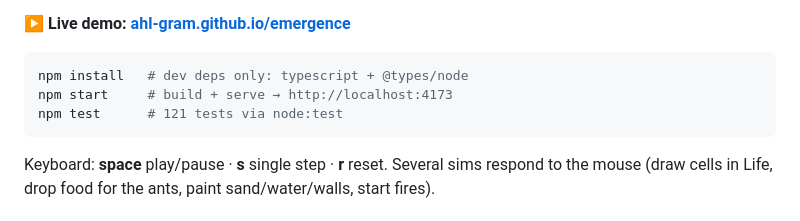
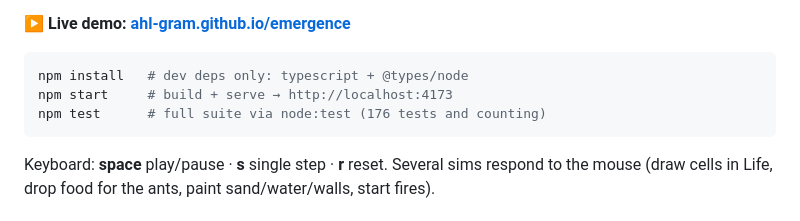
Before and after one commit to ahl-gram/emergence, a Markdown page: README.md, the part around the change. GitHub-like rendering.

Commit message:
Update test count in quickstart
Co-Authored-By: Claude Fable 5 <noreply@anthropic.com>

````diff
--- a/README.md
+++ b/README.md
@@ -11,7 +11,7 @@ An interactive agent-based modeling playground: the classic emergence simulation
 ```bash
 npm install   # dev deps only: typescript + @types/node
 npm start     # build + serve → http://localhost:4173
-npm test      # 121 tests via node:test
+npm test      # full suite via node:test (176 tests and counting)
 ```
 
 Keyboard: **space** play/pause · **s** single step · **r** reset. Several sims respond to the mouse (draw cells in Life, drop food for the ants, paint sand/water/walls, start fires).
````
